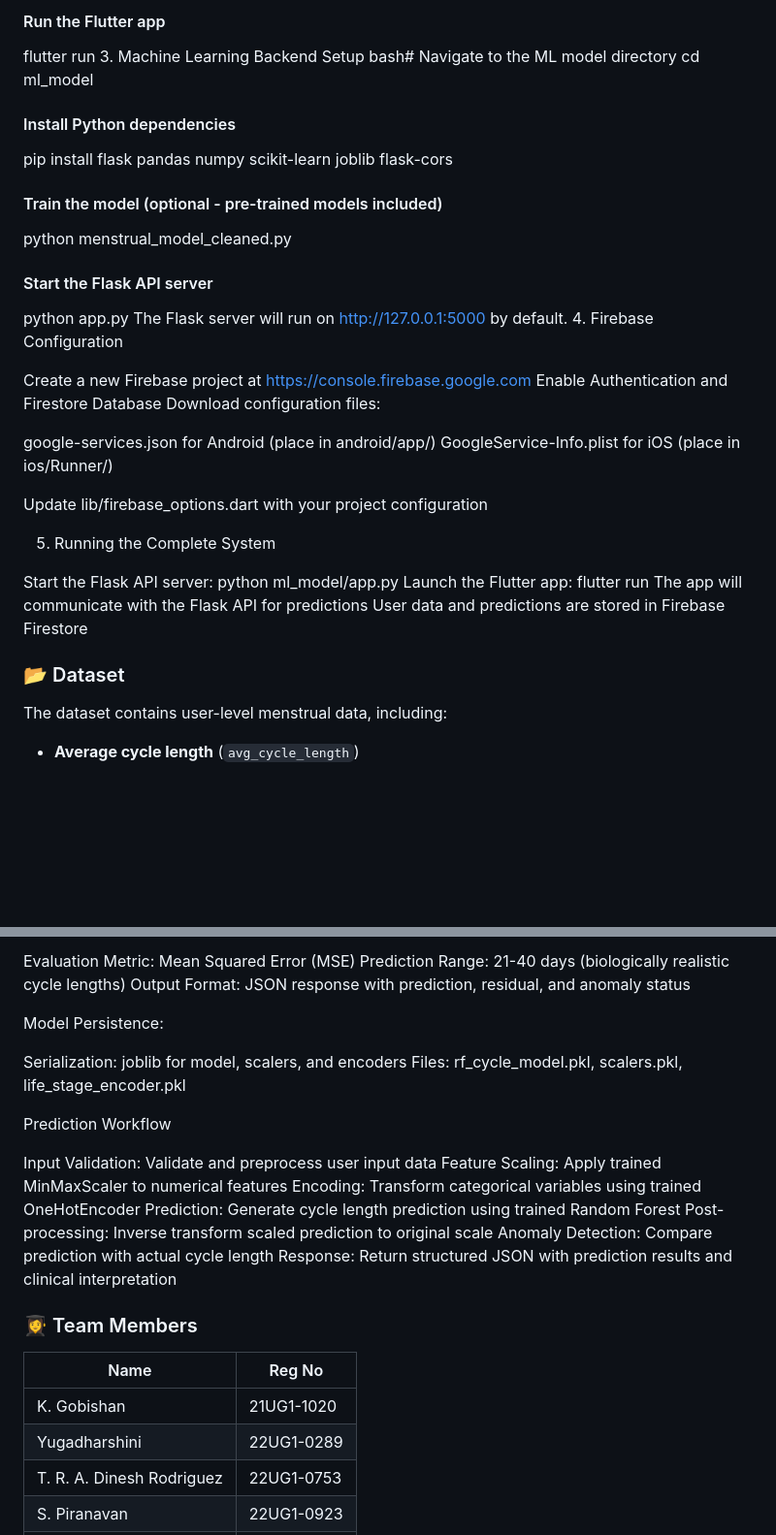
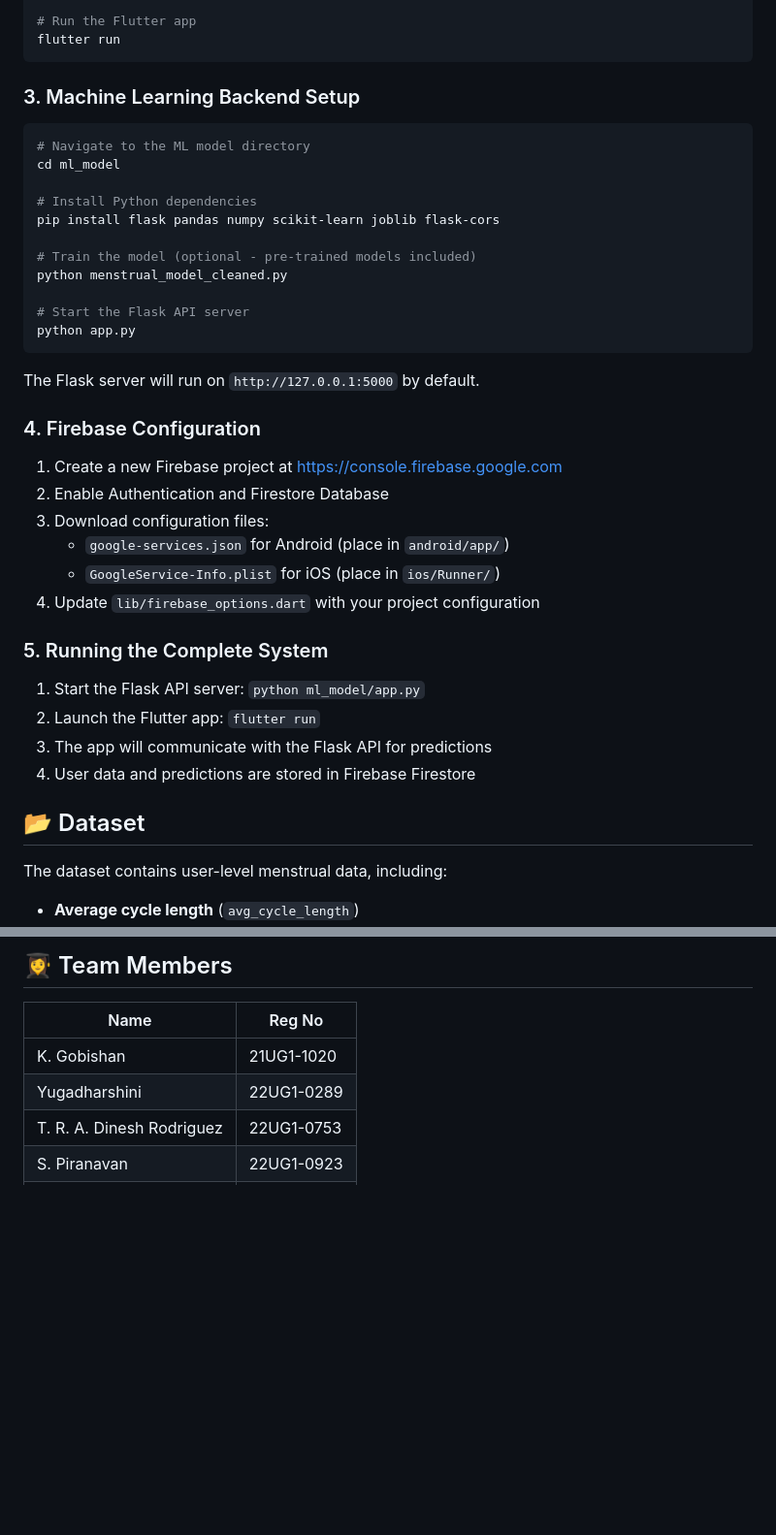
Before and after one commit to bhagyah/Menstrual-abnormality-detection-using-cycle-pattern, a Markdown page: README.md, 2 parts joined by grey strips. Shown: that part at 97% size. Drawn GitHub-style; blank space fills up the shorter version.

````diff
--- a/README.md
+++ b/README.md
@@ -67,39 +66,40 @@ flutter pub get
 
-#### Run the Flutter app
+# Run the Flutter app
 flutter run
-3. Machine Learning Backend Setup
-bash# Navigate to the ML model directory
+```
+
+### 3. Machine Learning Backend Setup
+```bash
+# Navigate to the ML model directory
 cd ml_model
 
-#### Install Python dependencies
+# Install Python dependencies
 pip install flask pandas numpy scikit-learn joblib flask-cors
 
-#### Train the model (optional - pre-trained models included)
+# Train the model (optional - pre-trained models included)
 python menstrual_model_cleaned.py
 
-#### Start the Flask API server
+# Start the Flask API server
 python app.py
-The Flask server will run on http://127.0.0.1:5000 by default.
-4. Firebase Configuration
+```
 
-Create a new Firebase project at https://console.firebase.google.com
-Enable Authentication and Firestore Database
-Download configuration files:
+The Flask server will run on `http://127.0.0.1:5000` by default.
 
-google-services.json for Android (place in android/app/)
-GoogleService-Info.plist for iOS (place in ios/Runner/)
+### 4. Firebase Configuration
+1. Create a new Firebase project at https://console.firebase.google.com
+2. Enable Authentication and Firestore Database
+3. Download configuration files:
+   - `google-services.json` for Android (place in `android/app/`)
+   - `GoogleService-Info.plist` for iOS (place in `ios/Runner/`)
+4. Update `lib/firebase_options.dart` with your project configuration
 
+### 5. Running the Complete System
+1. Start the Flask API server: `python ml_model/app.py`
+2. Launch the Flutter app: `flutter run`
+3. The app will communicate with the Flask API for predictions
+4. User data and predictions are stored in Firebase Firestore
 
-Update lib/firebase_options.dart with your project configuration
-
-5. Running the Complete System
-
-Start the Flask API server: python ml_model/app.py
-Launch the Flutter app: flutter run
-The app will communicate with the Flask API for predictions
-User data and predictions are stored in Firebase Firestore
-
-### 📂 Dataset
+## 📂 Dataset
 
 The dataset contains user-level menstrual data, including:
 
@@ -174,23 +184,4 @@ Model Performance:
-Evaluation Metric: Mean Squared Error (MSE)
-Prediction Range: 21-40 days (biologically realistic cycle lengths)
-Output Format: JSON response with prediction, residual, and anomaly status
-
-Model Persistence:
-
-Serialization: joblib for model, scalers, and encoders
-Files: rf_cycle_model.pkl, scalers.pkl, life_stage_encoder.pkl
-
-Prediction Workflow
-
-Input Validation: Validate and preprocess user input data
-Feature Scaling: Apply trained MinMaxScaler to numerical features
-Encoding: Transform categorical variables using trained OneHotEncoder
-Prediction: Generate cycle length prediction using trained Random Forest
-Post-processing: Inverse transform scaled prediction to original scale
-Anomaly Detection: Compare prediction with actual cycle length
-Response: Return structured JSON with prediction results and clinical interpretation
-
-### 👩‍🎓 Team Members
+## 👩‍🎓 Team Members
 
 | Name                      | Reg No     |
 |---------------------------|------------|
````
Also changed, not shown: other parts of README.md (+88 -79 lines).
